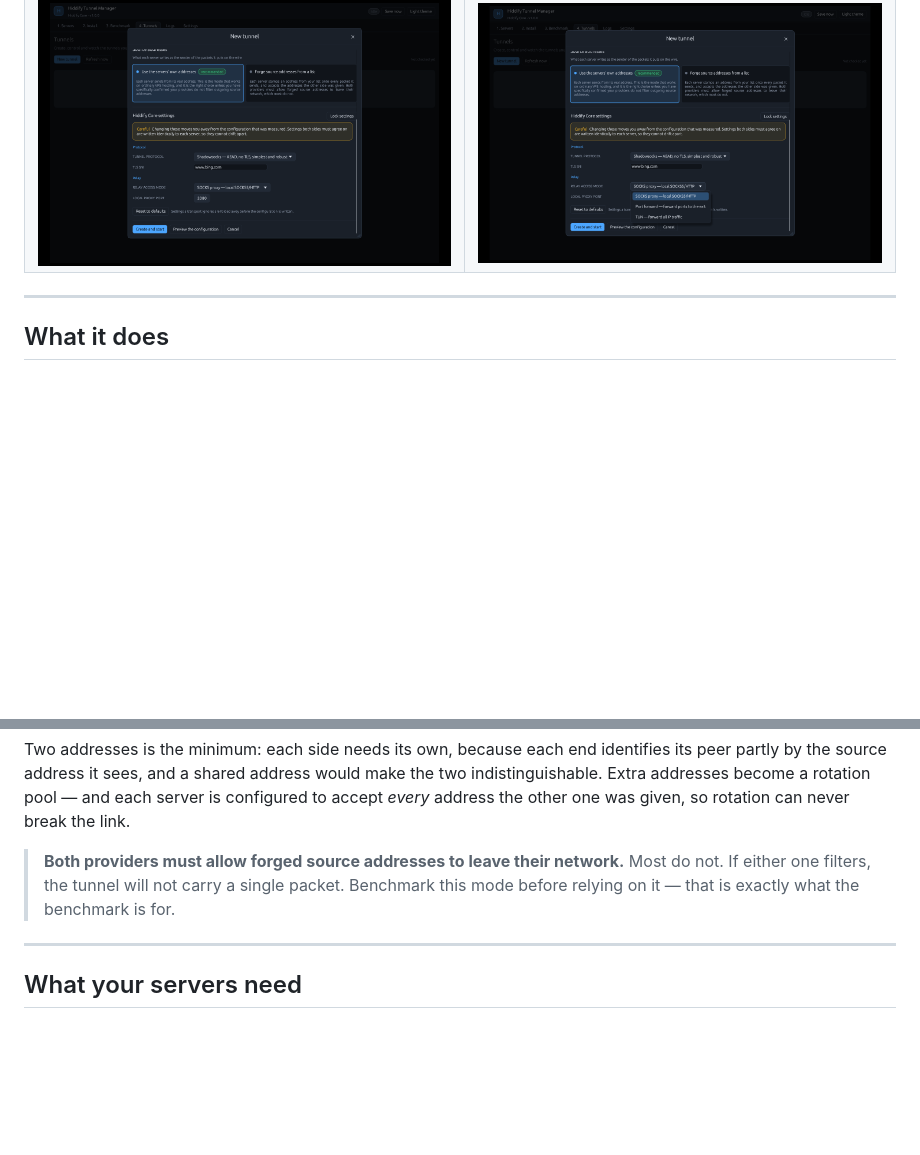
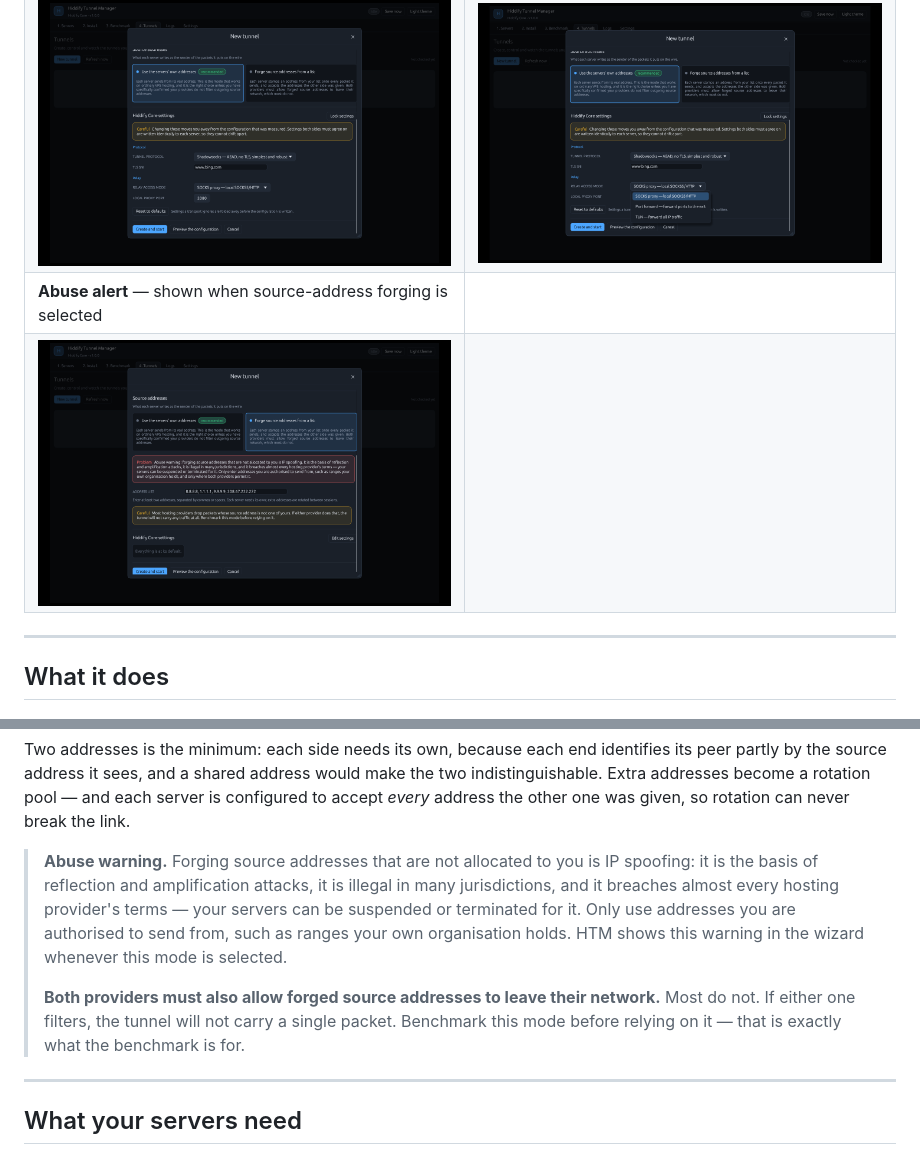
Before and after one commit to Hiddify2/HTM, a Markdown page: README.md, 2 parts joined by grey strips. Rendered like a GitHub page; pictures changed too: docs/screenshots/abuse-alert.png (added); blank space fills up the shorter version.

```diff
--- a/README.md
+++ b/README.md
@@ -82,6 +82,8 @@ sha256sum -c htm-linux-x86_64.sha256
 | ![Provider dropdown](docs/screenshots/providers.png) | ![Benchmark tab](docs/screenshots/benchmark.png) |
 | **Tunnel settings** — protocol and relay access mode | **Relay access mode** — SOCKS proxy · port forward · TUN |
 | ![Hiddify Core settings](docs/screenshots/wizard-settings.png) | ![Relay access mode](docs/screenshots/relay-access-mode.png) |
+| **Abuse alert** — shown when source-address forging is selected | |
+| ![IP-spoofing abuse alert](docs/screenshots/abuse-alert.png) | |
 
 ---
 
@@ -203,10 +205,17 @@ would make the two indistinguishable. Extra addresses become a rotation pool —
 and each server is configured to accept *every* address the other one was given,
 so rotation can never break the link.
 
-> **Both providers must allow forged source addresses to leave their network.**
-> Most do not. If either one filters, the tunnel will not carry a single packet.
-> Benchmark this mode before relying on it — that is exactly what the benchmark
-> is for.
+> **Abuse warning.** Forging source addresses that are not allocated to you is
+> IP spoofing: it is the basis of reflection and amplification attacks, it is
+> illegal in many jurisdictions, and it breaches almost every hosting provider's
+> terms — your servers can be suspended or terminated for it. Only use addresses
+> you are authorised to send from, such as ranges your own organisation holds.
+> HTM shows this warning in the wizard whenever this mode is selected.
+>
+> **Both providers must also allow forged source addresses to leave their
+> network.** Most do not. If either one filters, the tunnel will not carry a
+> single packet. Benchmark this mode before relying on it — that is exactly what
+> the benchmark is for.
 
 ---
 
```
Also changed, not shown: 1 other file.
